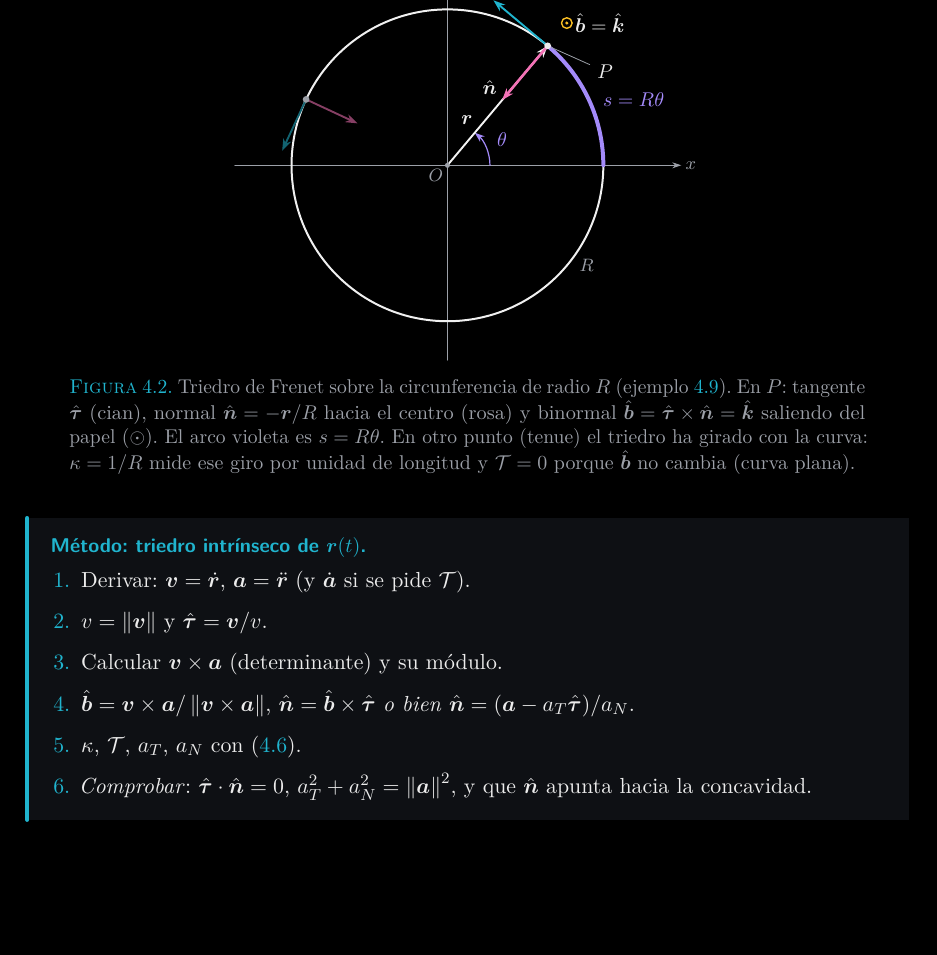
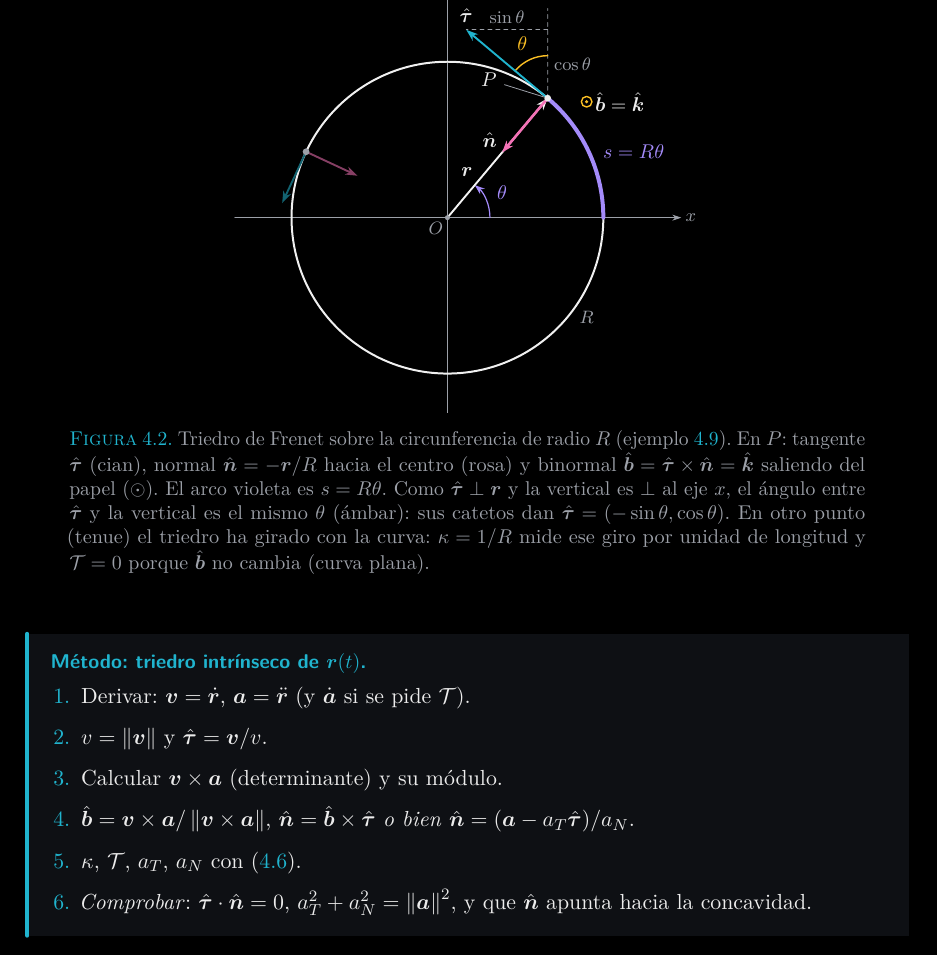
Before and after one commit to danimartinguerrero/classical-mechanics, a LaTeX document (apuntes/tema1/tema1.tex, which reads apuntes/tema1/secciones/04-frenet.tex): part of page 20 of 43, cut at the place of the change, the shorter picture padded with empty space. The pictures show the PDF file apuntes/tema1/Tema 1. Cinemática de una partícula en el espacio (apuntes).pdf that the author committed with the source.

Commit message:
Tema 1: ángulo theta en la tangente y componentes sin/cos en la figura de la circunferencia
Co-Authored-By: Claude Opus 5.5 <noreply@anthropic.com>
Claude-Session: https://claude.ai/code/session_01TEPoeh9ahkV78vogPvcwG9

```diff
--- a/apuntes/tema1/secciones/04-frenet.tex
+++ b/apuntes/tema1/secciones/04-frenet.tex
@@ -296,7 +296,7 @@ aceleración centrípeta conocida.
   \def\R{2.2}\def\th{50}\def\thb{155}
   % ejes y circunferencia
   \draw[eje] (-3.0,0) -- (3.3,0) node[anchor=west,peq,inner sep=2pt]{$x$};
-  \draw[eje] (0,-2.75) -- (0,3.0) node[anchor=south,peq,inner sep=2pt]{$y$};
+  \draw[eje] (0,-2.75) -- (0,3.4) node[anchor=south,peq,inner sep=2pt]{$y$};
   \draw[texto!80,line width=1.0pt] (0,0) circle (\R);
   % arco s y ángulo theta
   \draw[violeta,line width=2.0pt] (\R,0) arc[start angle=0,end angle=\th,radius=\R];
@@ -307,12 +307,22 @@ aceleración centrípeta conocida.
   \coordinate (P) at ({\R*cos(\th)},{\R*sin(\th)});
   \draw[vec,texto!60] (0,0) -- (P) node[pos=0.3,anchor=south east,etiq,inner sep=2pt]{$\vb{r}$};
   % triedro en P
-  \draw[vec,cian] (P) -- ++({-sin(\th)},{cos(\th)}) node[anchor=south east,etiq,inner sep=1pt]{$\utau$};
+  % descomposición de la tangente: vertical por P y ángulo theta
+  \def\Lt{1.5}
+  \coordinate (T) at ($(P)+({-\Lt*sin(\th)},{\Lt*cos(\th)})$);
+  \coordinate (V) at ($(P)+(0,{\Lt*cos(\th)})$);
+  \draw[aux] (P) -- ($(V)+(0,0.3)$);
+  \draw[aux] (V) -- (T);
+  \draw[ambar,line width=0.7pt] ($(P)+(0,0.6)$) arc[start angle=90,end angle={90+\th},radius=0.6];
+  \node[ambar,font=\small] at ($(P)+({0.85*cos(90+\th/2)},{0.85*sin(90+\th/2)})$) {$\theta$};
+  \node[peq,anchor=west,inner sep=3pt] at ($(P)!0.5!(V)$) {$\cos\theta$};
+  \node[peq,anchor=south,inner sep=3pt] at ($(V)!0.5!(T)$) {$\sin\theta$};
+  \draw[vec,cian] (P) -- (T) node[anchor=south,etiq,inner sep=3pt]{$\utau$};
   \draw[vec,rosa,line width=1.3pt] (P) -- ++({-cos(\th)},{-sin(\th)}) node[anchor=south east,etiq,inner sep=2pt]{$\un$};
-  \draw[ambar,line width=0.7pt] ($(P)+({0.42*cos(\th)},{0.42*sin(\th)})$) circle (0.075);
-  \fill[ambar] ($(P)+({0.42*cos(\th)},{0.42*sin(\th)})$) circle (0.024);
-  \node[etiq,anchor=west,inner sep=4pt] at ($(P)+({0.42*cos(\th)},{0.42*sin(\th)})$) {$\ub=\kk$};
-  \node[punto,pin={[etiq,pin distance=7mm,pin edge={tenue,line width=0.4pt}]-15:{$P$}}] at (P) {};
+  \draw[ambar,line width=0.7pt] ($(P)+(0.55,-0.05)$) circle (0.075);
+  \fill[ambar] ($(P)+(0.55,-0.05)$) circle (0.024);
+  \node[etiq,anchor=west,inner sep=4pt] at ($(P)+(0.55,-0.05)$) {$\ub=\kk$};
+  \node[punto,pin={[etiq,pin distance=7mm,pin edge={tenue,line width=0.4pt}]175:{$P$}}] at (P) {};
   % segundo punto: el triedro gira con P
   \coordinate (Q) at ({\R*cos(\thb)},{\R*sin(\thb)});
   \draw[vec,cian!55!fondo] (Q) -- ++({-0.8*sin(\thb)},{0.8*cos(\thb)});
@@ -326,7 +336,9 @@ aceleración centrípeta conocida.
 \caption{Triedro de Frenet sobre la circunferencia de radio $R$ (\cref{ej:circ}).
 En $P$: tangente $\utau$ (cian), normal $\un=-\vb{r}/R$ hacia el centro (rosa)
 y binormal $\ub=\utau\times\un=\kk$ saliendo del papel ($\odot$). El arco
-violeta es $s=R\theta$. En otro punto (tenue) el triedro ha girado con la
+violeta es $s=R\theta$. Como $\utau\perp\vb{r}$ y la vertical es $\perp$ al eje $x$,
+el ángulo entre $\utau$ y la vertical es el mismo $\theta$ (ámbar): sus catetos
+dan $\utau=(-\sin\theta,\cos\theta)$. En otro punto (tenue) el triedro ha girado con la
 curva: $\kappa=1/R$ mide ese giro por unidad de longitud y $\tors=0$ porque
 $\ub$ no cambia (curva plana).}
 \label{fig:circunferencia}
```
Also changed, not shown: apuntes/tema1/Tema 1. Cinemática de una partícula en el espacio (apuntes).pdf.
